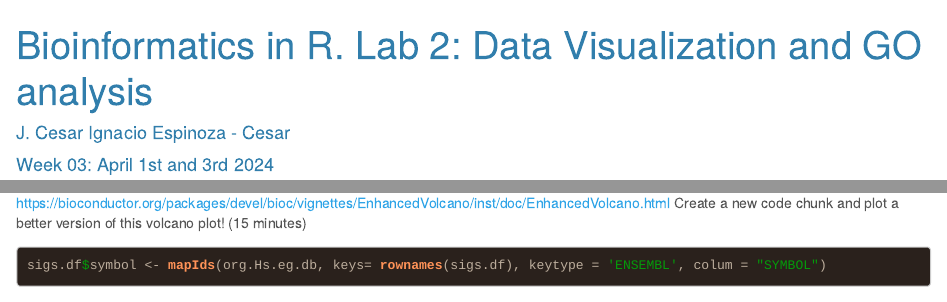
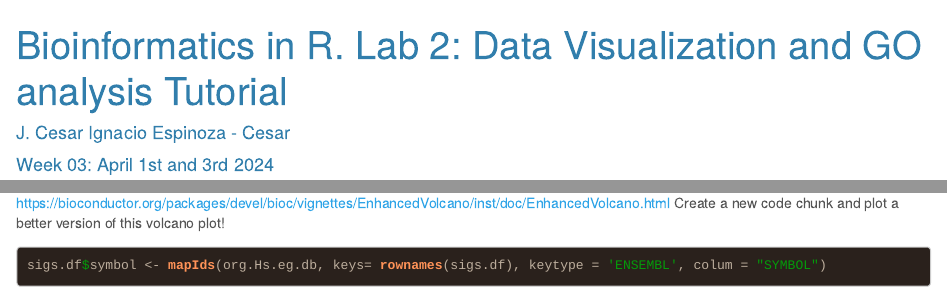
Before and after one commit to e-white25/Bioinformatics-R-Python-coursework-, an R Markdown document (Data Visualization and GO analysis.Rmd): the page in a window 1100 px wide, from its top, and a second part further down, joined at a grey line. Rendered offline with R 4.5, knitr and Pandoc, with nearby package versions; some code elsewhere in the file could not run offline; long lines of code are wrapped.

Commit message:
Update Data Visualization and GO analysis.Rmd

````diff
--- a/Data Visualization and GO analysis.Rmd
+++ b/Data Visualization and GO analysis.Rmd
@@ -1,5 +1,5 @@
 ---
-title: "Bioinformatics in R. Lab 2: Data Visualization and GO analysis"
+title: "Bioinformatics in R. Lab 2: Data Visualization and GO analysis Tutorial"
 author: "J. Cesar Ignacio Espinoza - Cesar   "
 date: "Week 03: April 1st and 3rd 2024"
 output:
@@ -88,7 +88,7 @@ EnhancedVolcano(sigs.df, x='log2FoldChange', y = 'padj', lab = sigs.df$symbol)
 
 ```
 Look at the manual (vignette for enhanced volcano) https://bioconductor.org/packages/devel/bioc/vignettes/EnhancedVolcano/inst/doc/EnhancedVolcano.html
-Create a new code chunk and plot a better version of this volcano plot! (15 minutes)
+Create a new code chunk and plot a better version of this volcano plot!
 
 ```{r}
 sigs.df$symbol <- mapIds(org.Hs.eg.db, keys= rownames(sigs.df), keytype = 'ENSEMBL', colum = "SYMBOL")
````
